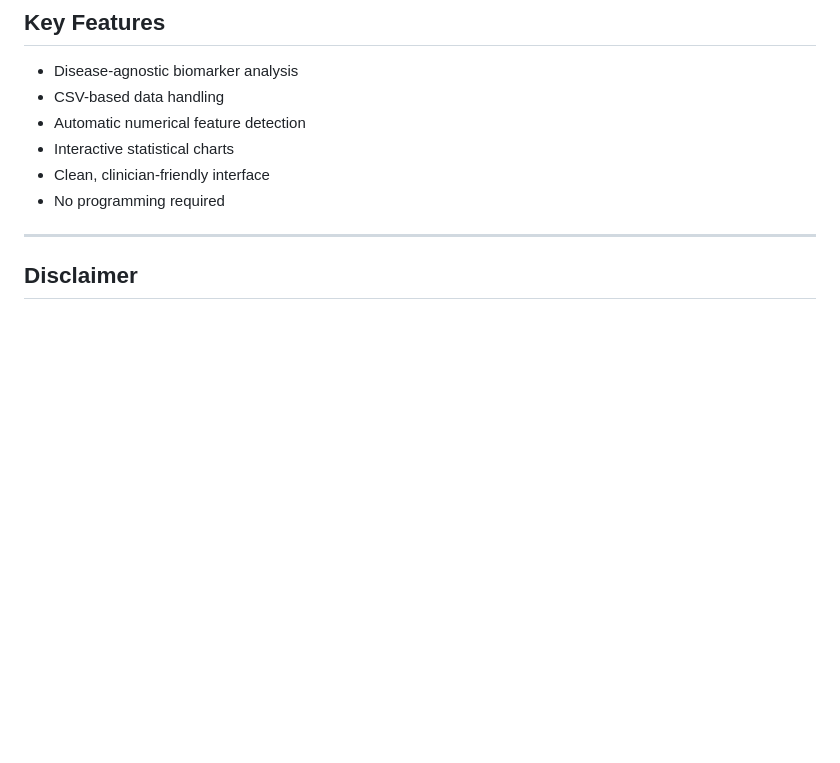
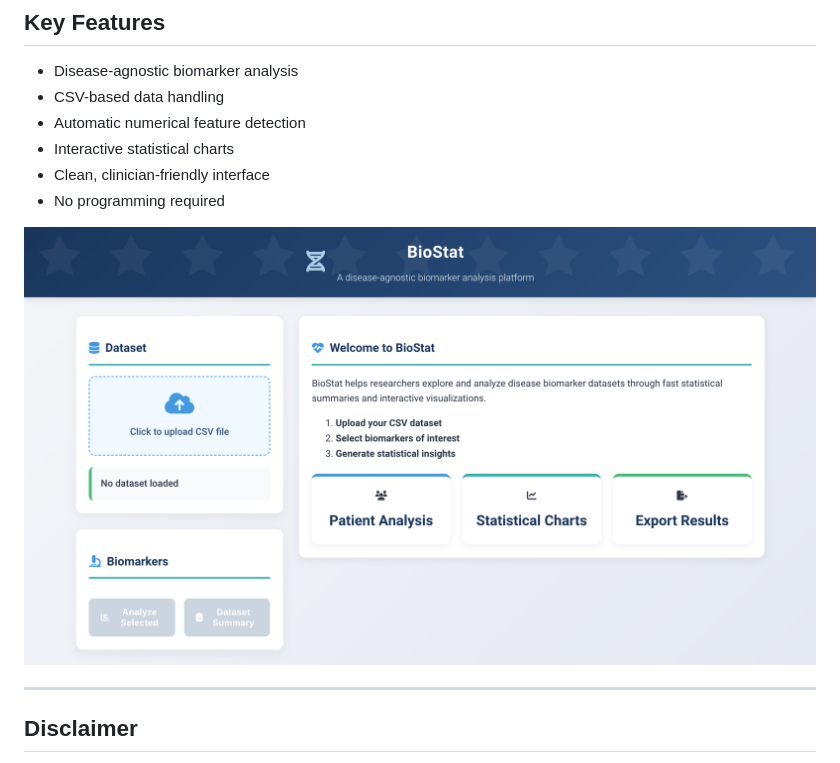
Before and after one commit to aarnavg54/BioStat-Disease-Biomarker-Analyzer, a Markdown page: README.md, the part around the change. Rendered like a GitHub page; blank space fills up the shorter version.

```diff
--- a/README.md
+++ b/README.md
@@ -79,6 +79,8 @@ Public datasets from platforms such as Kaggle can be used if they are in CSV for
 * Clean, clinician-friendly interface
 * No programming required
 
+![Alt text](Assets/Home_page.png)
+
 ---
 
 ## Disclaimer
```
